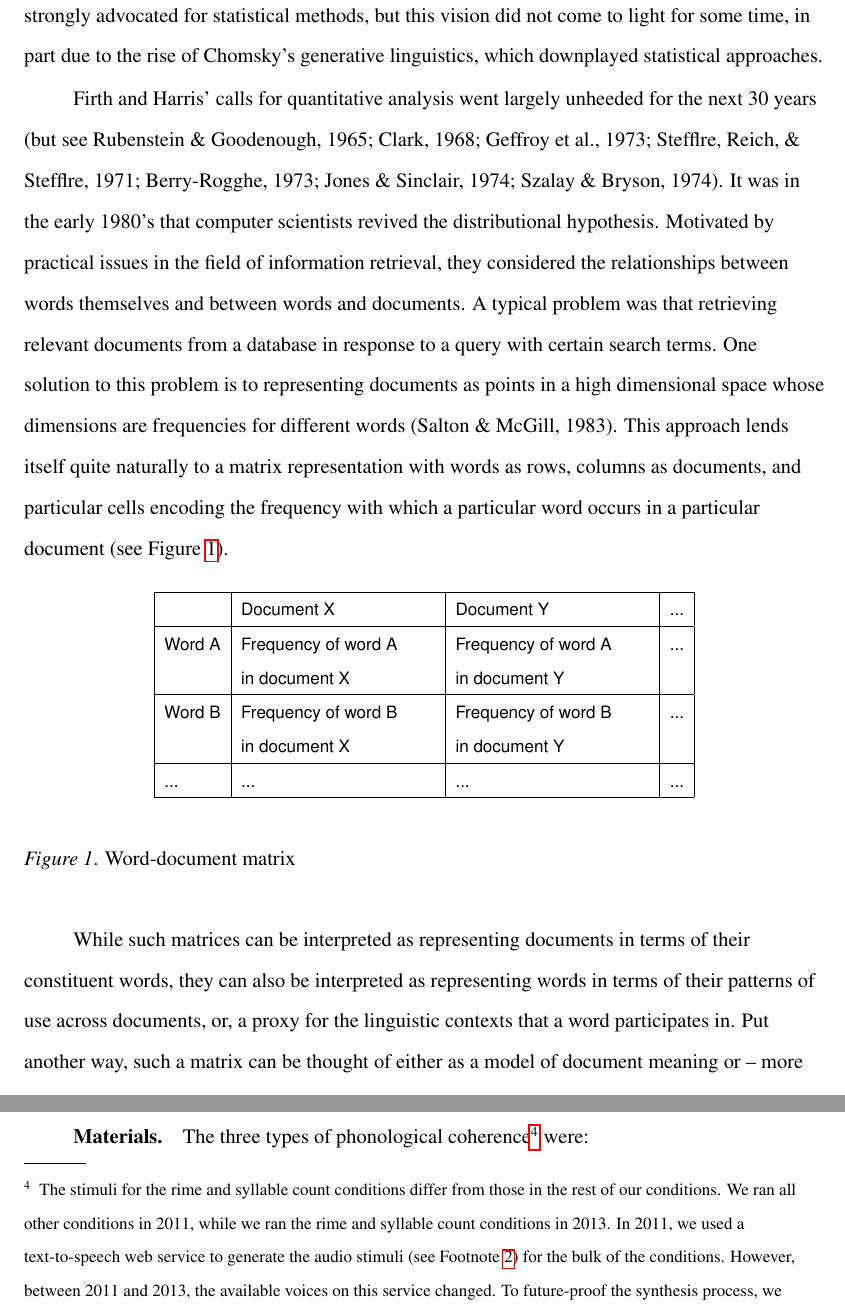
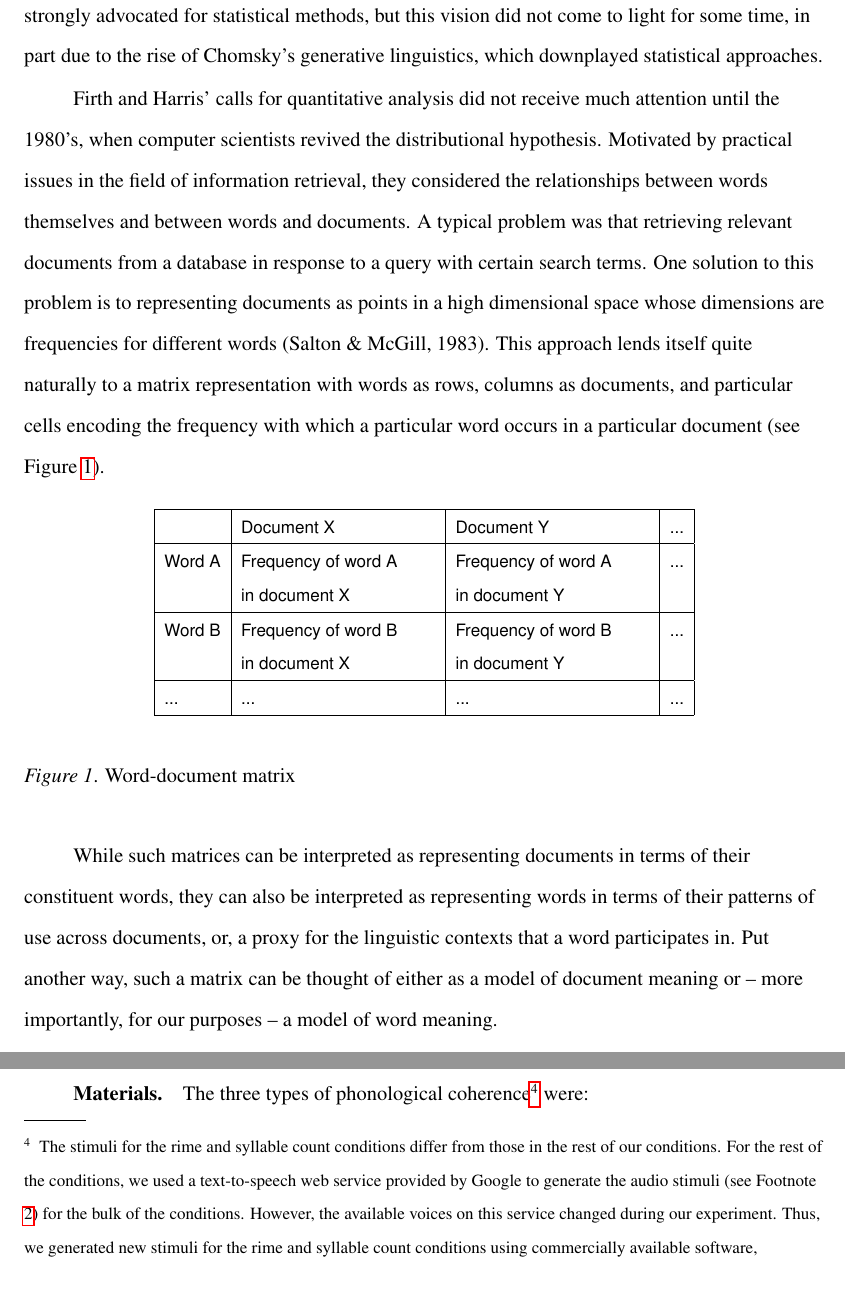
Before and after one commit to longouyang/semantic-coherence-manuscript, a LaTeX paper (report.tex): two parts of pages 6 and 18 of 26, joined at a grey line, cut so that both start at the same text. Compiled offline with pdfLaTeX.

Commit message:
Small tweaks:
- cut "readers already familiar..."
- make more congruent the sentence about firth and harris's supposedly unheeded call for quantitative analysis
- mturk paper citation
- remove year info from footnotes about stims

```diff
--- a/report.tex
+++ b/report.tex
@@ -54,7 +54,9 @@ Firth stressed the utility of \emph{pure} co-occurrence independent of extraling
 Harris, a contemporary of Firth's, advanced a quantitative version of this notion called the \emph{distributional} hypothesis, which proposes that words are semantically similar to the degree that they participate in the same ``environments'' (1951). Harris defined the environment of a word to be the other words ``before, after, and simultaneous with the element [word] in question'' (1951, pp.16). He posited that word meanings could be compared via their distributions, or the sum of all environments that they occurred in. He believed that even in cases where word meaning was largely given by extralinguistic influences, such influences would have distributional correlates\footnote{``... it frequently happens that when we do not rest with the explanation that something is due to meaning, we discover that it has a formal regularity or `explanation.' It may still be `due to meaning' in one sense, but it accords with a distributional regularity.'' (1970, p.785)} so that meaning could be divined by rigorous quantitative analysis of linguistic contexts. Thus, he strongly advocated for statistical methods, but this vision did not come to light for some time, in part due to the rise of Chomsky's generative linguistics, which downplayed statistical approaches.
 
 % - (transition: ideas from structural linguistics revived by computer scientists) computational models. HAL, LSA (diagrams), word classification: RCF98, Cartwright + brent, 1996, mintz et al., 2002, topic models. (bottom line: computational proof of concept)
-Firth and Harris' calls for quantitative analysis went largely unheeded for the next 30 years (but see Rubenstein \& Goodenough, 1965; Clark, 1968; Geffroy et al., 1973; Stefflre, Reich, \& Stefflre, 1971; Berry-Rogghe, 1973; Jones \& Sinclair, 1974; Szalay \& Bryson, 1974). It was in the early 1980's that computer scientists revived the distributional hypothesis. Motivated by practical issues in the field of information retrieval, they considered the relationships between words themselves and between words and documents. A typical problem was that retrieving relevant documents from a database in response to a query with certain search terms. One solution to this problem is to representing documents as points in a high dimensional space whose dimensions are frequencies for different words (Salton \& McGill, 1983). This approach lends itself quite naturally to a matrix representation with words as rows, columns as documents, and particular cells encoding the frequency with which a particular word occurs in a particular document (see Figure \ref{matrix-word-doc}).
+Firth and Harris' calls for quantitative analysis did not receive much attention until the 1980's, when computer scientists revived the distributional hypothesis. Motivated by practical issues in the field of information retrieval, they considered the relationships between words themselves and between words and documents. A typical problem was that retrieving relevant documents from a database in response to a query with certain search terms. One solution to this problem is to representing documents as points in a high dimensional space whose dimensions are frequencies for different words (Salton \& McGill, 1983). This approach lends itself quite naturally to a matrix representation with words as rows, columns as documents, and particular cells encoding the frequency with which a particular word occurs in a particular document (see Figure \ref{matrix-word-doc}).
+
+% for the next 30 years (but see Rubenstein \& Goodenough, 1965; Clark, 1968; Geffroy et al., 1973; Stefflre, Reich, \& Stefflre, 1971; Berry-Rogghe, 1973; Jones \& Sinclair, 1974; Szalay \& Bryson, 1974).
 
 %% HT http://tex.stackexchange.com/a/2442 for the \newline method
 %% to get multi-line cells. note the use of p{4cm} in the tabular
@@ -303,7 +305,7 @@ In Experiment 2, we investigated whether learners could do successful MNPQ learn
 \subsection{Method}
 \subsubsection{Subjects} 530 MTurk workers participated in the study.
 \subsubsection{Materials}
-The three types of phonological coherence\footnote{\label{change-of-stimuli} The stimuli for the rime and syllable count conditions differ from those in the rest of our conditions. We ran all other conditions in 2011, while we ran the rime and syllable count conditions in 2013. In 2011, we used a text-to-speech web service to generate the audio stimuli (see Footnote \ref{tts}) for the bulk of the conditions. However, between 2011 and 2013, the available voices on this service changed. To future-proof the synthesis process, we generated new stimuli for the rime and syllable count conditions using commercially available software, NaturalReader 10. To ensure that the old and new stimuli were comparable, we performed a partial replication of Experiment 1 using the new synthesis engine; the difference old and new stimuli did not appear to make a substantial difference.} were:
+The three types of phonological coherence\footnote{\label{change-of-stimuli} The stimuli for the rime and syllable count conditions differ from those in the rest of our conditions. For the rest of the conditions, we used a text-to-speech web service provided by Google to generate the audio stimuli (see Footnote \ref{tts}) for the bulk of the conditions. However, the available voices on this service changed during our experiment. Thus, we generated new stimuli for the rime and syllable count conditions using commercially available software, NaturalReader 10. To ensure that the old and new stimuli were comparable, we performed a partial replication of Experiment 1 using the new synthesis engine; the difference old and new stimuli did not appear to make a substantial difference.} were:
 \begin{itemize}
 \item \emph{Onset}. M's all started with one consonant cluster (pladge, plaaf, plab) and P's all started with another (zof, zawd, zawsh).
 \item \emph{Rime}. M's all ended with one vowel (calo, pawmo, marfo) and P's all ended with another (zaygee, kaisee, tetchee).
```
Also changed, not shown: report.tex (6 more changed lines).
